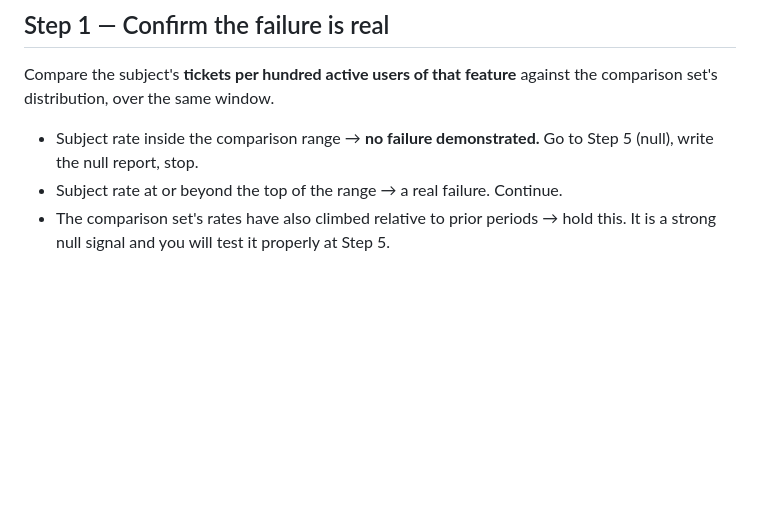
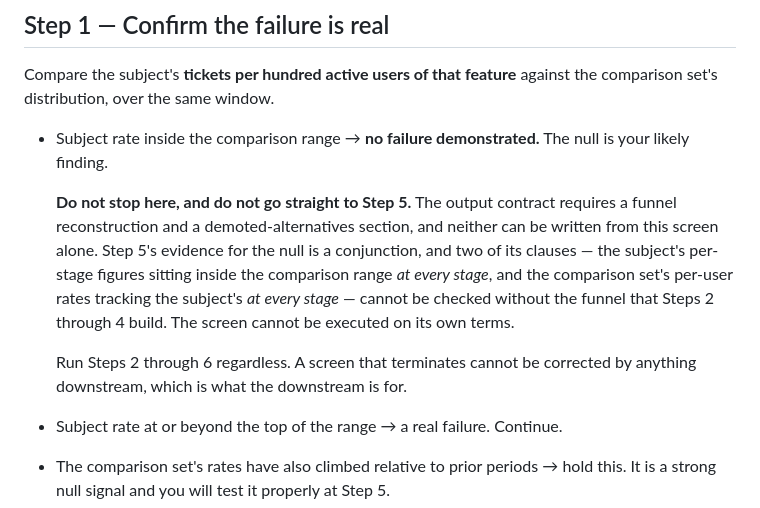
Before and after one commit to NFTYoginis/ai-diagnosticians, a Markdown page: ticket-recurrence-diagnostician/rules.md, the part around the change. GitHub-like rendering; blank space fills up the shorter version.

```diff
--- a/ticket-recurrence-diagnostician/rules.md
+++ b/ticket-recurrence-diagnostician/rules.md
@@ -81,8 +81,19 @@ survives. Say so if it does not.
 Compare the subject's **tickets per hundred active users of that feature** against the
 comparison set's distribution, over the same window.
 
-- Subject rate inside the comparison range → **no failure demonstrated.** Go to Step 5
-  (null), write the null report, stop.
+- Subject rate inside the comparison range → **no failure demonstrated.** The null is your
+  likely finding.
+
+  **Do not stop here, and do not go straight to Step 5.** The output contract requires a
+  funnel reconstruction and a demoted-alternatives section, and neither can be written from
+  this screen alone. Step 5's evidence for the null is a conjunction, and two of its clauses —
+  the subject's per-stage figures sitting inside the comparison range *at every stage*, and
+  the comparison set's per-user rates tracking the subject's *at every stage* — cannot be
+  checked without the funnel that Steps 2 through 4 build. The screen cannot be executed on
+  its own terms.
+
+  Run Steps 2 through 6 regardless. A screen that terminates cannot be corrected by anything
+  downstream, which is what the downstream is for.
 - Subject rate at or beyond the top of the range → a real failure. Continue.
 - The comparison set's rates have also climbed relative to prior periods → hold this. It is
   a strong null signal and you will test it properly at Step 5.
```
Also changed, not shown: job-post-mismatch-diagnostician/rules.md (+14 -1 lines), listing-stall-diagnostician/rules.md (+13 -2 lines).
